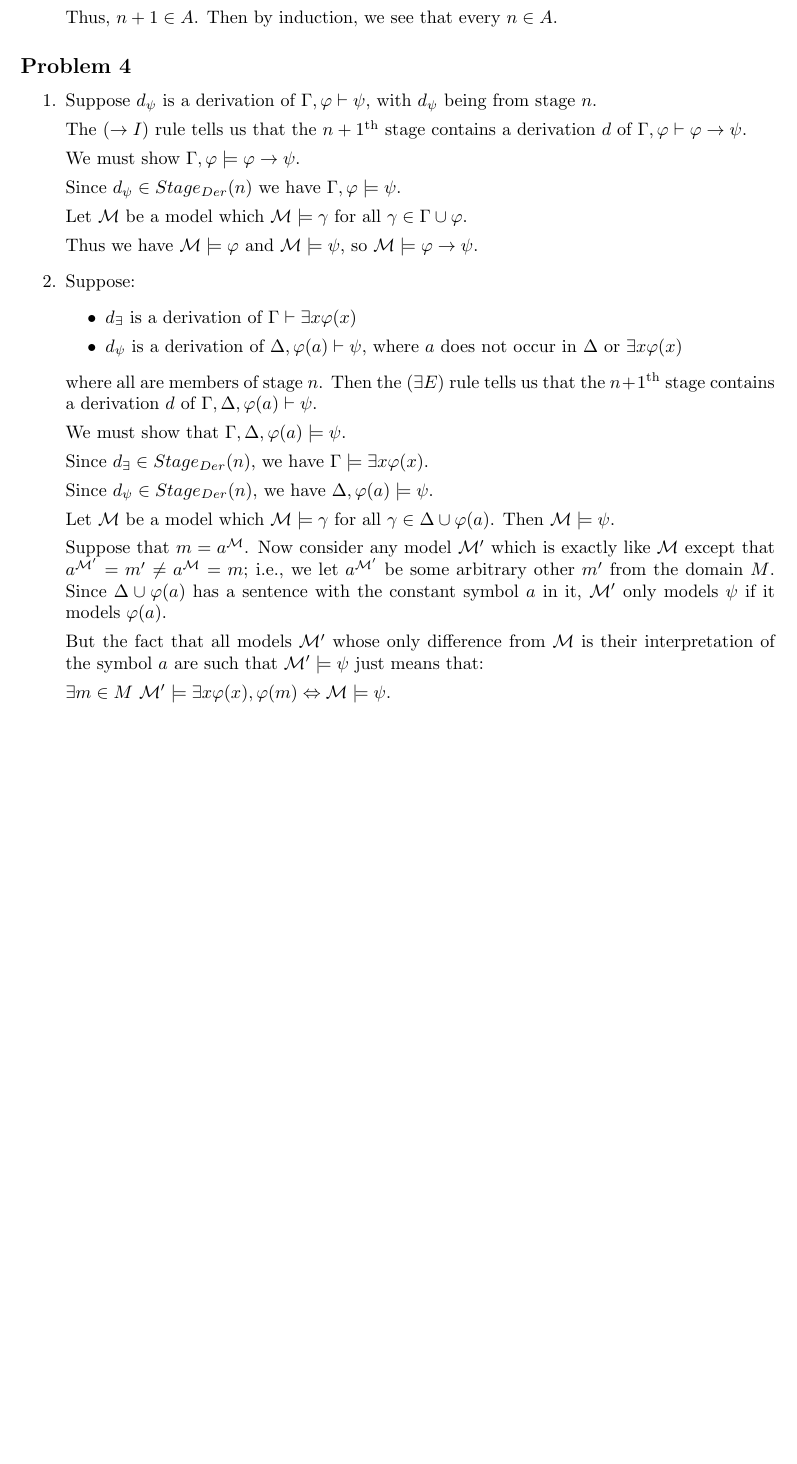
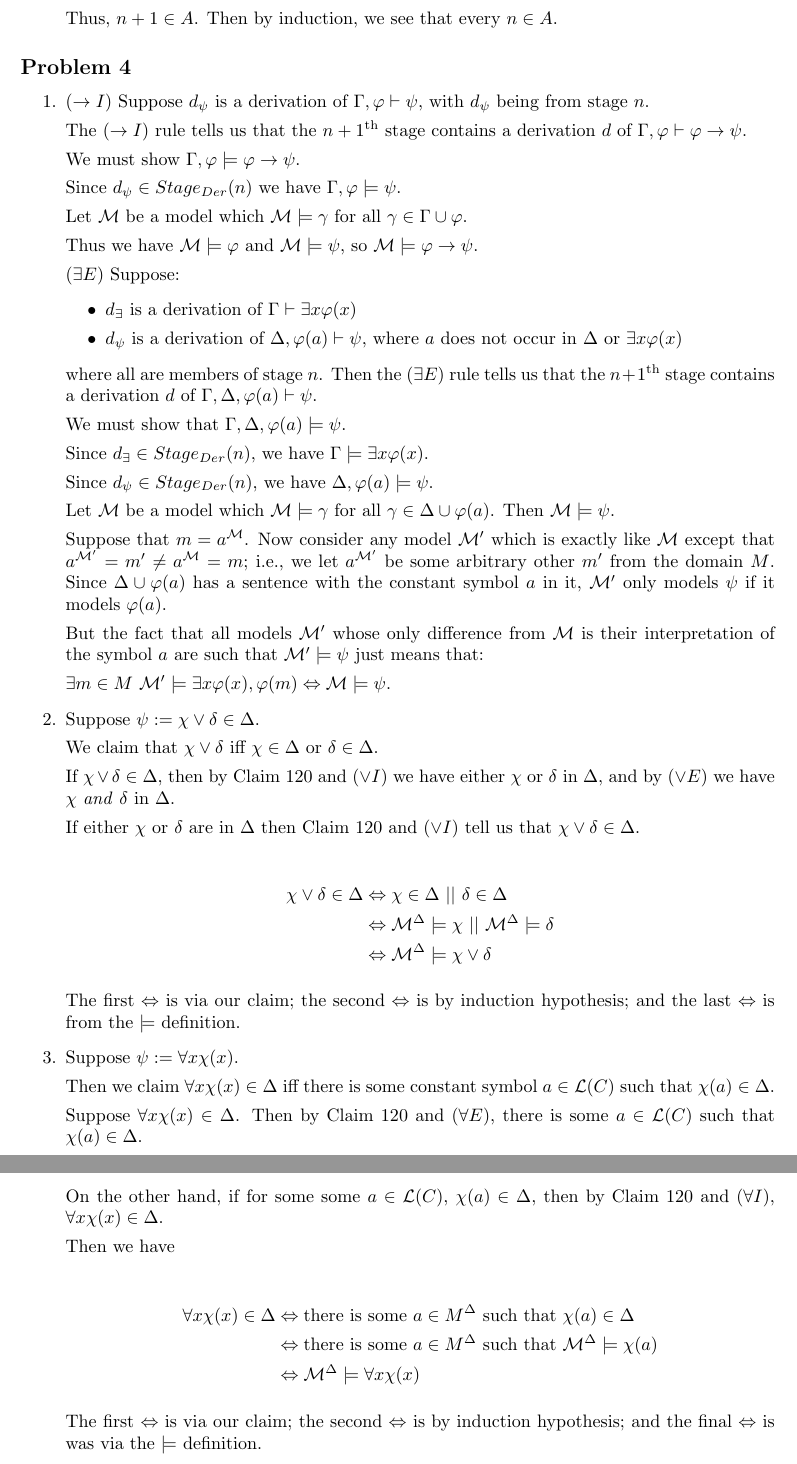
Before and after one commit to MaxwellBo/PHIL3110_Assignments, a LaTeX problem sheet (Assignment_1_Solutions.tex): part of page 3 of 3 before the commit and two parts of pages 3 and 4 of 4 after it, the two joined at a grey line, cut so that both start at the same text, the shorter picture padded with empty space. Compiled offline with pdfLaTeX.

Commit message:
Final section

```diff
--- a/Assignment_1_Solutions.tex
+++ b/Assignment_1_Solutions.tex
@@ -196,7 +196,7 @@ nohead]{geometry}
 \subsection*{Problem 4}
 
 \begin{enumerate}
-    \item Suppose $d_{\psi}$ is a derivation of $\Gamma, \varphi \vdash \psi$, with $d_{\psi}$ being from stage $n$.
+    \item $(\to I)$ Suppose $d_{\psi}$ is a derivation of $\Gamma, \varphi \vdash \psi$, with $d_{\psi}$ being from stage $n$.
 
     The $(\to I)$ rule tells us that the $n + 1^{\text{th}}$ stage contains a derivation $d$ of $\Gamma, \varphi \vdash \varphi \to \psi$.
 
@@ -208,7 +208,7 @@ nohead]{geometry}
 
     Thus we have $\MODEL \models \varphi$ and $\MODEL \models \psi$, so $\MODEL \models \varphi \to \psi$.
 
-    \item Suppose:
+    $(\exists E)$ Suppose:
         \begin{itemize}
             \item $d_{\exists}$ is a derivation of $\Gamma \vdash \exists x \varphi (x)$
             \item $d_{\psi}$ is a derivation of $\Delta, \varphi(a) \vdash \psi$, where $a$ does not occur in $\Delta$ or $\exists x \varphi (x)$
@@ -234,6 +234,42 @@ nohead]{geometry}
 
         $\exists m \in M\ \MODEL' \models \exists x \varphi (x), \varphi (m)\Leftrightarrow \MODEL \models \psi$.
 
+    \item Suppose $\psi := \chi \vee \delta \in \Delta$.
+
+    We claim that $\chi \vee \delta$ iff $\chi \in \Delta$ or $\delta \in \Delta$.
+
+    If $\chi \vee \delta \in \Delta$, then by Claim 120 and $(\vee I)$ we have either $\chi$ or $\delta$ in $\Delta$, and by $(\vee E)$ we have $\chi$ \textit{and} $\delta$ in $\Delta$.
+
+    If either $\chi$ or $\delta$ are in $\Delta$ then Claim 120 and $(\vee I)$ tell us that $\chi \vee \delta \in \Delta$.
+
+
+    \begin{align*}
+        \chi \vee \delta \in \Delta & \Leftrightarrow  \chi \in \Delta\ || \ \delta \in \Delta\\
+        & \Leftrightarrow \MODEL^{\Delta} \models \chi\ || \ \MODEL^{\Delta} \models \delta\\
+        & \Leftrightarrow \MODEL^{\Delta} \models \chi \vee \delta
+    \end{align*}
+
+    The first $\Leftrightarrow$ is via our claim; the second $\Leftrightarrow$ is by induction hypothesis; and the last $\Leftrightarrow$ is from the $\models$ definition.
+
+    \item Suppose $\psi := \forall x \chi (x)$.
+
+        Then we claim $\forall x \chi (x) \in \Delta$ iff there is some constant symbol $a \in \LANGUAGE (C)$ such that $\chi(a) \in \Delta$.
+
+        Suppose $\forall x \chi (x) \in \Delta$. Then by Claim 120 and $(\forall E)$, there is some $a \in \LANGUAGE (C)$ such that $\chi(a) \in \Delta$.
+
+
+        On the other hand, if for some some $a \in \LANGUAGE(C)$, $\chi (a) \in \Delta$, then by Claim 120 and $(\forall I)$, $\forall x \chi (x) \in \Delta$.
+
+        Then we have
+
+    \begin{align*}
+        \forall x \chi (x)\in \Delta & \Leftrightarrow \text{there is some } a \in M^{\Delta} \text{ such that } \chi(a) \in \Delta\\
+        & \Leftrightarrow \text{there is some } a \in M^{\Delta} \text{ such that } \MODEL^{\Delta} \models \chi (a)\\
+        & \Leftrightarrow \MODEL^{\Delta} \models \forall x \chi (x)
+    \end{align*}
+
+    The first $\Leftrightarrow$ is via our claim; the second $\Leftrightarrow$ is by induction hypothesis; and the final $\Leftrightarrow$ is was via the $\models$ definition.
+
 \end{enumerate}
 
 
```
Also changed, not shown: Assignment_1_Solutions.pdf.
